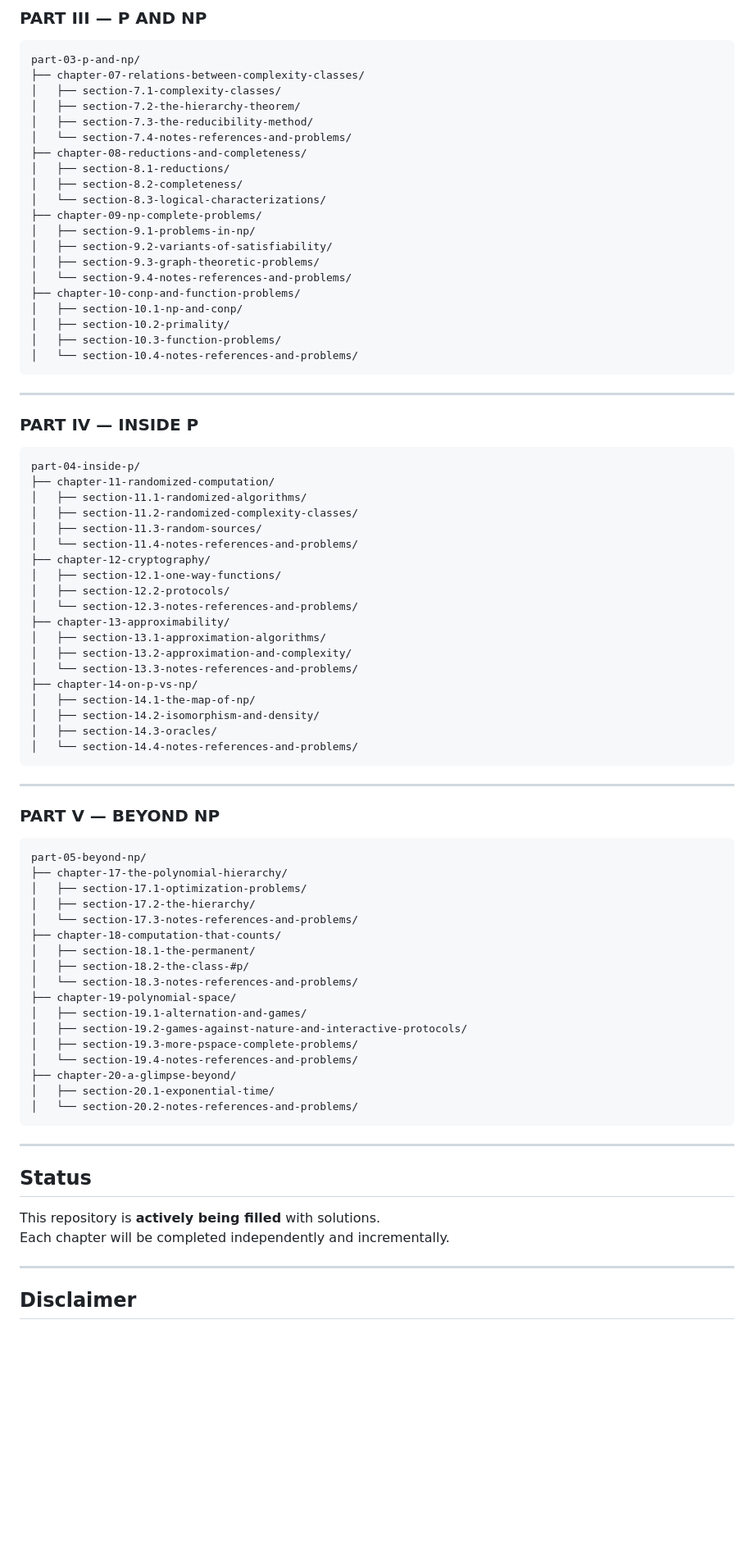
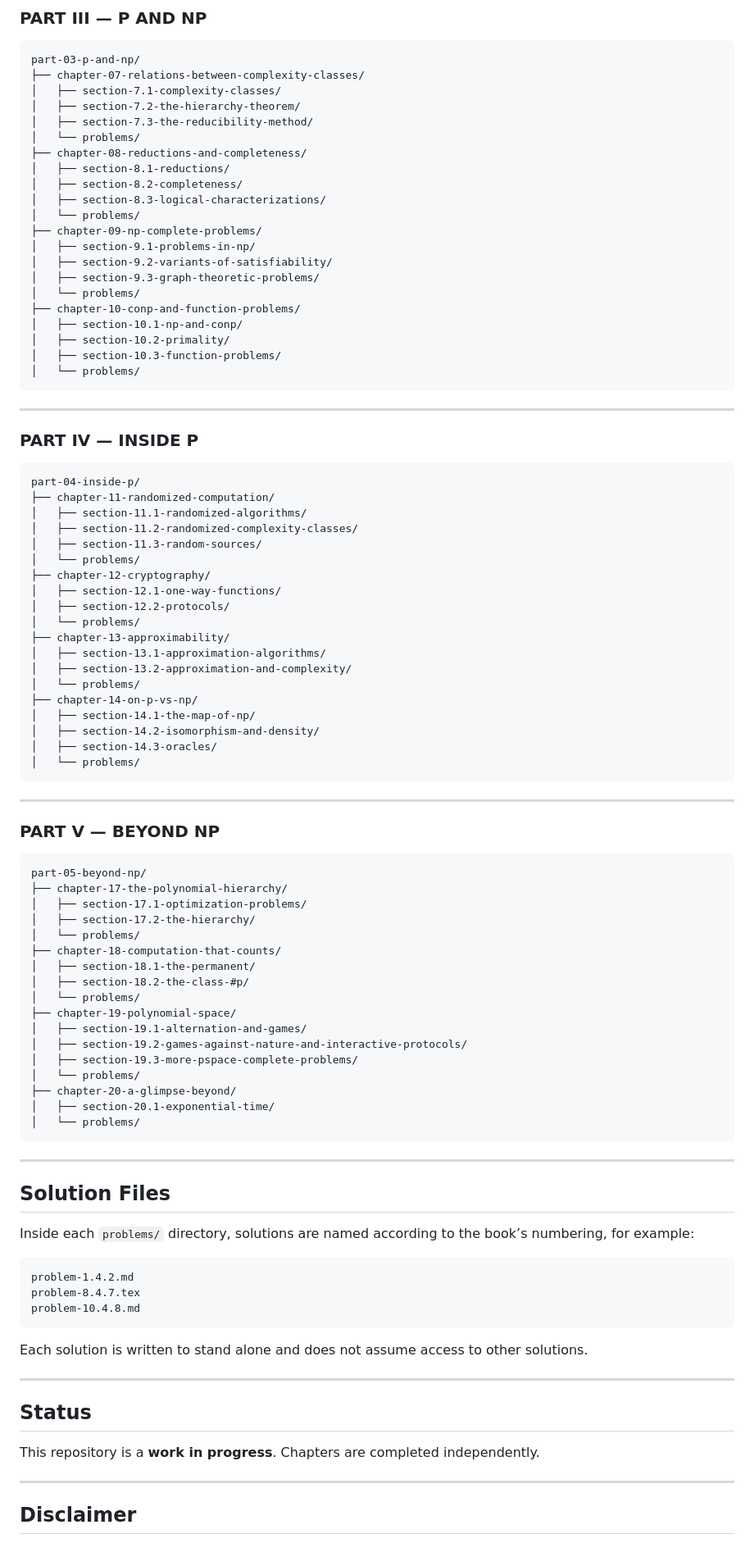
Before and after one commit to rickymagal/ComputationalComplexity-ChristosH.Papadimitriou, a Markdown page: README.md, the part around one of its changes. Shown at 82% size. GitHub-like rendering; blank space fills up the shorter version.

````diff
--- a/README.md
+++ b/README.md
@@ -93,21 +93,22 @@ part-03-p-and-np/
 │   ├── section-7.1-complexity-classes/
 │   ├── section-7.2-the-hierarchy-theorem/
 │   ├── section-7.3-the-reducibility-method/
-│   └── section-7.4-notes-references-and-problems/
+│   └── problems/
 ├── chapter-08-reductions-and-completeness/
 │   ├── section-8.1-reductions/
 │   ├── section-8.2-completeness/
-│   └── section-8.3-logical-characterizations/
+│   ├── section-8.3-logical-characterizations/
+│   └── problems/
 ├── chapter-09-np-complete-problems/
 │   ├── section-9.1-problems-in-np/
 │   ├── section-9.2-variants-of-satisfiability/
 │   ├── section-9.3-graph-theoretic-problems/
-│   └── section-9.4-notes-references-and-problems/
+│   └── problems/
 ├── chapter-10-conp-and-function-problems/
 │   ├── section-10.1-np-and-conp/
 │   ├── section-10.2-primality/
 │   ├── section-10.3-function-problems/
-│   └── section-10.4-notes-references-and-problems/
+│   └── problems/
 ```
 
 ---
@@ -120,20 +121,20 @@ part-04-inside-p/
 │   ├── section-11.1-randomized-algorithms/
 │   ├── section-11.2-randomized-complexity-classes/
 │   ├── section-11.3-random-sources/
-│   └── section-11.4-notes-references-and-problems/
+│   └── problems/
 ├── chapter-12-cryptography/
 │   ├── section-12.1-one-way-functions/
 │   ├── section-12.2-protocols/
-│   └── section-12.3-notes-references-and-problems/
+│   └── problems/
 ├── chapter-13-approximability/
 │   ├── section-13.1-approximation-algorithms/
 │   ├── section-13.2-approximation-and-complexity/
-│   └── section-13.3-notes-references-and-problems/
+│   └── problems/
 ├── chapter-14-on-p-vs-np/
 │   ├── section-14.1-the-map-of-np/
 │   ├── section-14.2-isomorphism-and-density/
 │   ├── section-14.3-oracles/
-│   └── section-14.4-notes-references-and-problems/
+│   └── problems/
 ```
 
 ---
@@ -145,27 +146,40 @@ part-05-beyond-np/
 ├── chapter-17-the-polynomial-hierarchy/
 │   ├── section-17.1-optimization-problems/
 │   ├── section-17.2-the-hierarchy/
-│   └── section-17.3-notes-references-and-problems/
+│   └── problems/
 ├── chapter-18-computation-that-counts/
 │   ├── section-18.1-the-permanent/
 │   ├── section-18.2-the-class-#p/
-│   └── section-18.3-notes-references-and-problems/
+│   └── problems/
 ├── chapter-19-polynomial-space/
 │   ├── section-19.1-alternation-and-games/
 │   ├── section-19.2-games-against-nature-and-interactive-protocols/
 │   ├── section-19.3-more-pspace-complete-problems/
-│   └── section-19.4-notes-references-and-problems/
+│   └── problems/
 ├── chapter-20-a-glimpse-beyond/
 │   ├── section-20.1-exponential-time/
-│   └── section-20.2-notes-references-and-problems/
+│   └── problems/
 ```
+
+---
+
+## Solution Files
+
+Inside each `problems/` directory, solutions are named according to the book’s numbering, for example:
+
+```
+problem-1.4.2.md
+problem-8.4.7.tex
+problem-10.4.8.md
+```
+
+Each solution is written to stand alone and does not assume access to other solutions.
 
 ---
 
 ## Status
 
-This repository is **actively being filled** with solutions.
-Each chapter will be completed independently and incrementally.
+This repository is a **work in progress**. Chapters are completed independently.
 
 ---
 
````
Also changed, not shown: other parts of README.md (+20 -20 lines).
